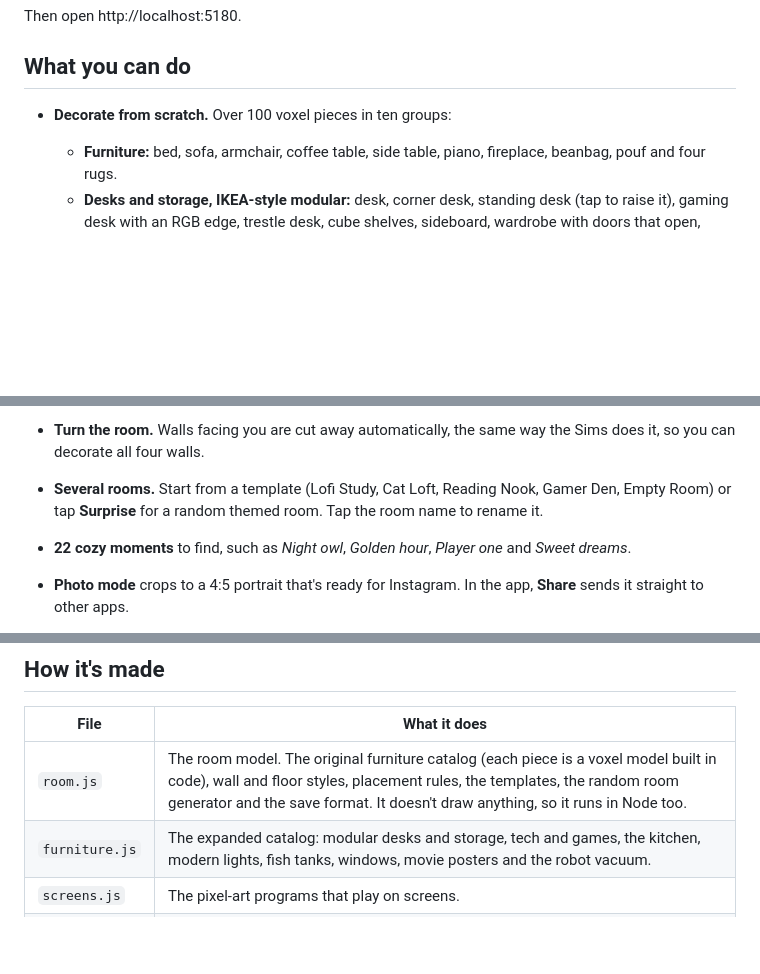
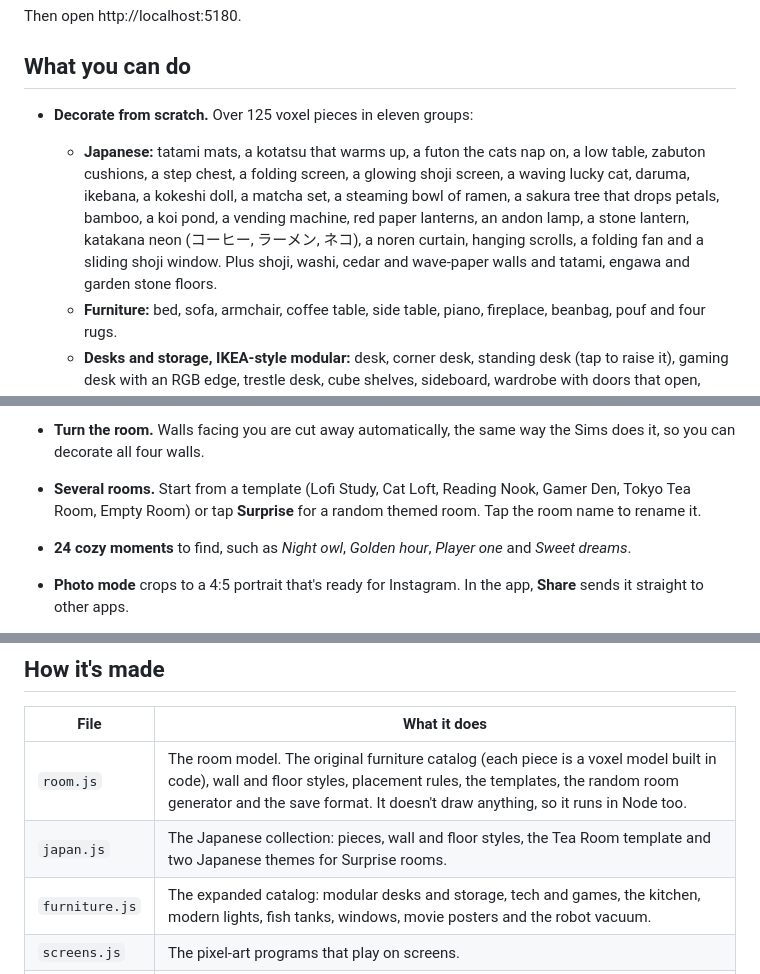
Before and after one commit to dalecri/Voxel-lofi-room, a Markdown page: README.md, 3 parts joined by grey strips. GitHub-like rendering; blank space fills up the shorter version.

```diff
--- a/README.md
+++ b/README.md
@@ -26,7 +26,8 @@ Then open http://localhost:5180.
 
 ## What you can do
 
-- **Decorate from scratch.** Over 100 voxel pieces in ten groups:
+- **Decorate from scratch.** Over 125 voxel pieces in eleven groups:
+  - **Japanese:** tatami mats, a kotatsu that warms up, a futon the cats nap on, a low table, zabuton cushions, a step chest, a folding screen, a glowing shoji screen, a waving lucky cat, daruma, ikebana, a kokeshi doll, a matcha set, a steaming bowl of ramen, a sakura tree that drops petals, bamboo, a koi pond, a vending machine, red paper lanterns, an andon lamp, a stone lantern, katakana neon (コーヒー, ラーメン, ネコ), a noren curtain, hanging scrolls, a folding fan and a sliding shoji window. Plus shoji, washi, cedar and wave-paper walls and tatami, engawa and garden stone floors.
   - **Furniture:** bed, sofa, armchair, coffee table, side table, piano, fireplace, beanbag, pouf and four rugs.
   - **Desks and storage, IKEA-style modular:** desk, corner desk, standing desk (tap to raise it), gaming desk with an RGB edge, trestle desk, cube shelves, sideboard, wardrobe with doors that open, bookshelf, dresser, pegboard, wall shelf and wall cubbies.
   - **Tech and games:** computer, PC tower with RGB fans, TV, retro TV, game console, handheld, arcade cabinet, speaker, guitar, projector screen, laptop, record player, typewriter and a clock radio.
@@ -63,8 +64,8 @@ Then open http://localhost:5180.
 - **Generative lofi music.** Warm 9th chords, a lazy swung beat, a bassline and vinyl crackle, all synthesized live, so there are no audio files. Rain and the fireplace have their own ambience.
 - **Time of day and weather.** Morning, afternoon, evening and night follow your clock, or you can tap the sun to pick one. Rain streaks the windows. At night the lamps light the room.
 - **Turn the room.** Walls facing you are cut away automatically, the same way the Sims does it, so you can decorate all four walls.
-- **Several rooms.** Start from a template (Lofi Study, Cat Loft, Reading Nook, Gamer Den, Empty Room) or tap **Surprise** for a random themed room. Tap the room name to rename it.
-- **22 cozy moments** to find, such as *Night owl*, *Golden hour*, *Player one* and *Sweet dreams*.
+- **Several rooms.** Start from a template (Lofi Study, Cat Loft, Reading Nook, Gamer Den, Tokyo Tea Room, Empty Room) or tap **Surprise** for a random themed room. Tap the room name to rename it.
+- **24 cozy moments** to find, such as *Night owl*, *Golden hour*, *Player one* and *Sweet dreams*.
 - **Photo mode** crops to a 4:5 portrait that's ready for Instagram. In the app, **Share** sends it straight to other apps.
 - **Undo** for everything. Rooms save automatically, and in the app they live in an on-device SQLite database.
 
@@ -103,6 +104,7 @@ npm run apk        # → dist/lofi-rooms.apk
 | File | What it does |
 |---|---|
 | `room.js` | The room model. The original furniture catalog (each piece is a voxel model built in code), wall and floor styles, placement rules, the templates, the random room generator and the save format. It doesn't draw anything, so it runs in Node too. |
+| `japan.js` | The Japanese collection: pieces, wall and floor styles, the Tea Room template and two Japanese themes for Surprise rooms. |
 | `furniture.js` | The expanded catalog: modular desks and storage, tech and games, the kitchen, modern lights, fish tanks, windows, movie posters and the robot vacuum. |
 | `screens.js` | The pixel-art programs that play on screens. |
 | `render.js` | The three.js renderer. A voxel mesher with baked ambient occlusion, the cut-away room shell with stepped corners, furniture sync, lamp lights, the day cycle, animated screens, fish, doors, sunbeams, cat and robot behaviour, particles and picking. |
```
Also changed, not shown: docs/tearoom.png (added), 6 other files.
